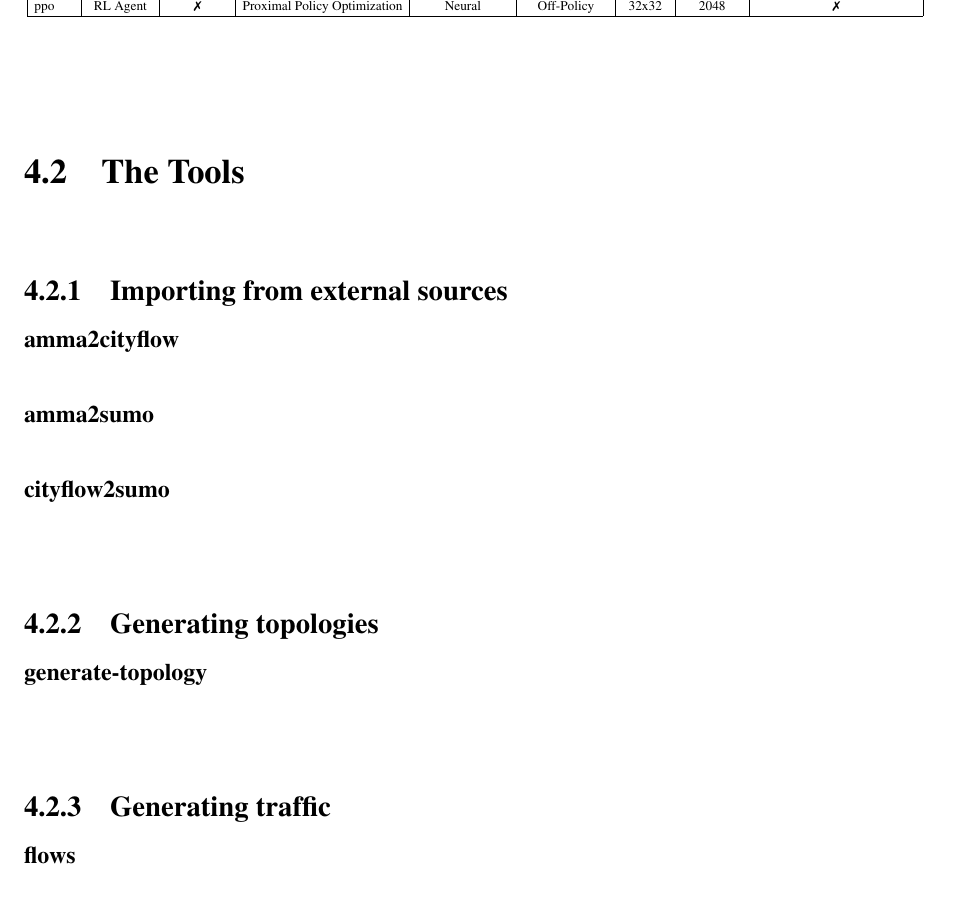
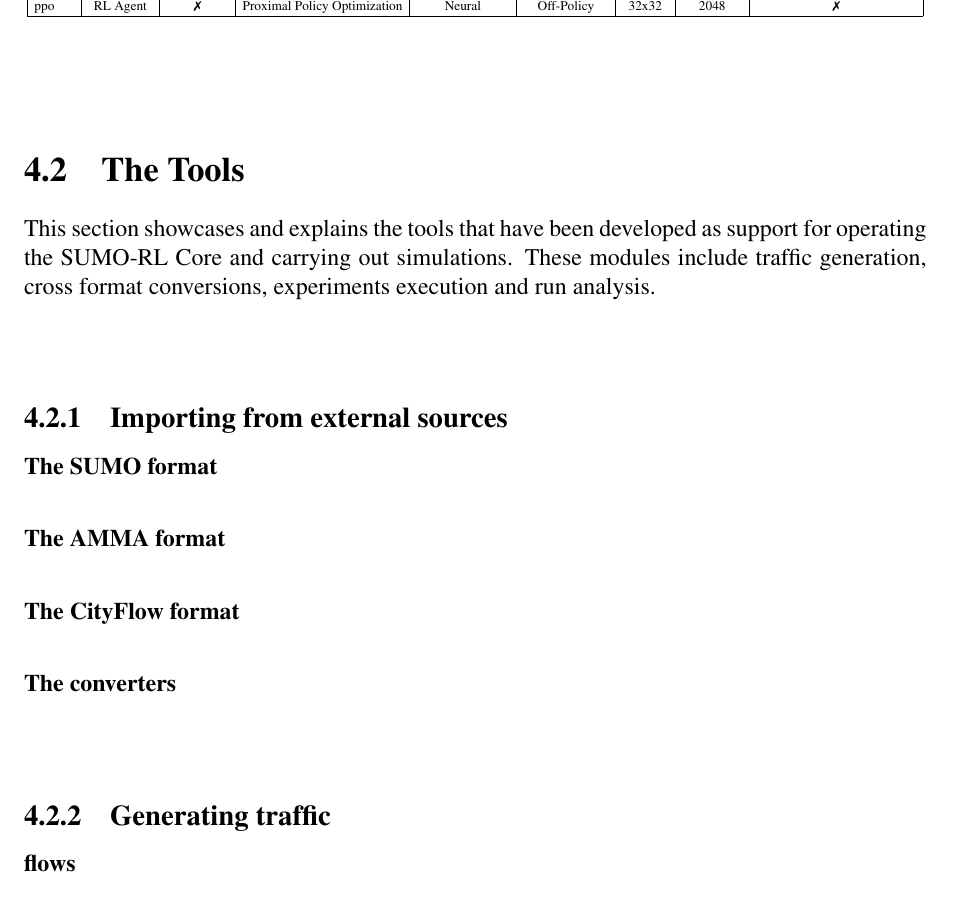
Before and after one commit to frefolli/master-thesis, a LaTeX thesis (thesis.tex, which reads chapters/fasters-and-tools.tex): part of page 50 of 60, cut so that both start at the same text. Compiled offline with pdfLaTeX.

Commit message:
starting the-tools

```diff
--- a/chapters/fasters-and-tools.tex
+++ b/chapters/fasters-and-tools.tex
@@ -338,15 +338,18 @@ Table \ref{tbl:agents} shows a summary of all implemented agents.
 
 \section{The Tools}
 
+This section showcases and explains the tools that have been developed as support for operating the SUMO-RL Core and carrying out simulations.
+These modules include traffic generation, cross format conversions, experiments execution and run analysis.
+
 \subsection{Importing from external sources}
 
-\paragraph{amma2cityflow}
-\paragraph{amma2sumo}
-\paragraph{cityflow2sumo}
+\paragraph{The SUMO format}
 
-\subsection{Generating topologies}
+\paragraph{The AMMA format}
 
-\paragraph{generate-topology}
+\paragraph{The CityFlow format}
+
+\paragraph{The converters}
 
 \subsection{Generating traffic}
 
```
